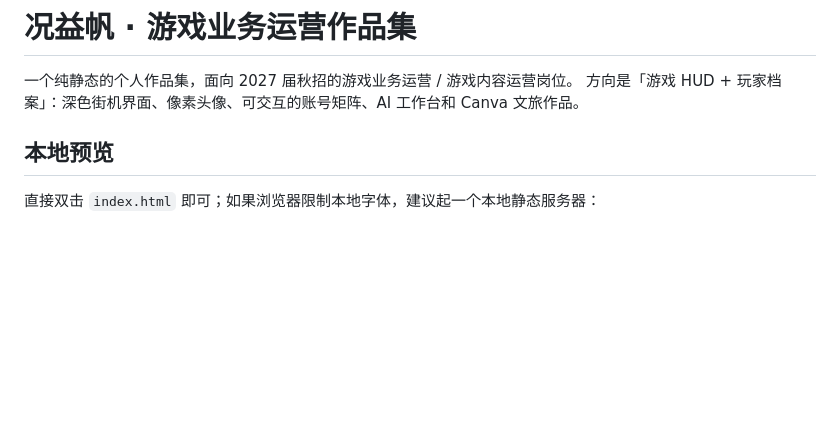
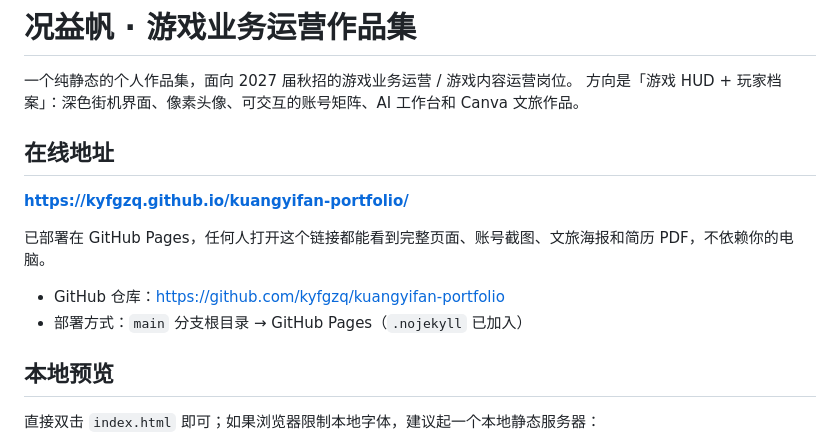
Before and after one commit to kyfgzq/kuangyifan-portfolio, a Markdown page: README.md, the part around the change. GitHub-like rendering; blank space fills up the shorter version.

Commit message:
Update README with public URL

```diff
--- a/README.md
+++ b/README.md
@@ -2,6 +2,15 @@
 
 一个纯静态的个人作品集，面向 2027 届秋招的游戏业务运营 / 游戏内容运营岗位。
 方向是「游戏 HUD + 玩家档案」：深色街机界面、像素头像、可交互的账号矩阵、AI 工作台和 Canva 文旅作品。
+
+## 在线地址
+
+**https://kyfgzq.github.io/kuangyifan-portfolio/**
+
+已部署在 GitHub Pages，任何人打开这个链接都能看到完整页面、账号截图、文旅海报和简历 PDF，不依赖你的电脑。
+
+- GitHub 仓库：https://github.com/kyfgzq/kuangyifan-portfolio
+- 部署方式：`main` 分支根目录 → GitHub Pages（`.nojekyll` 已加入）
 
 ## 本地预览
 
```
